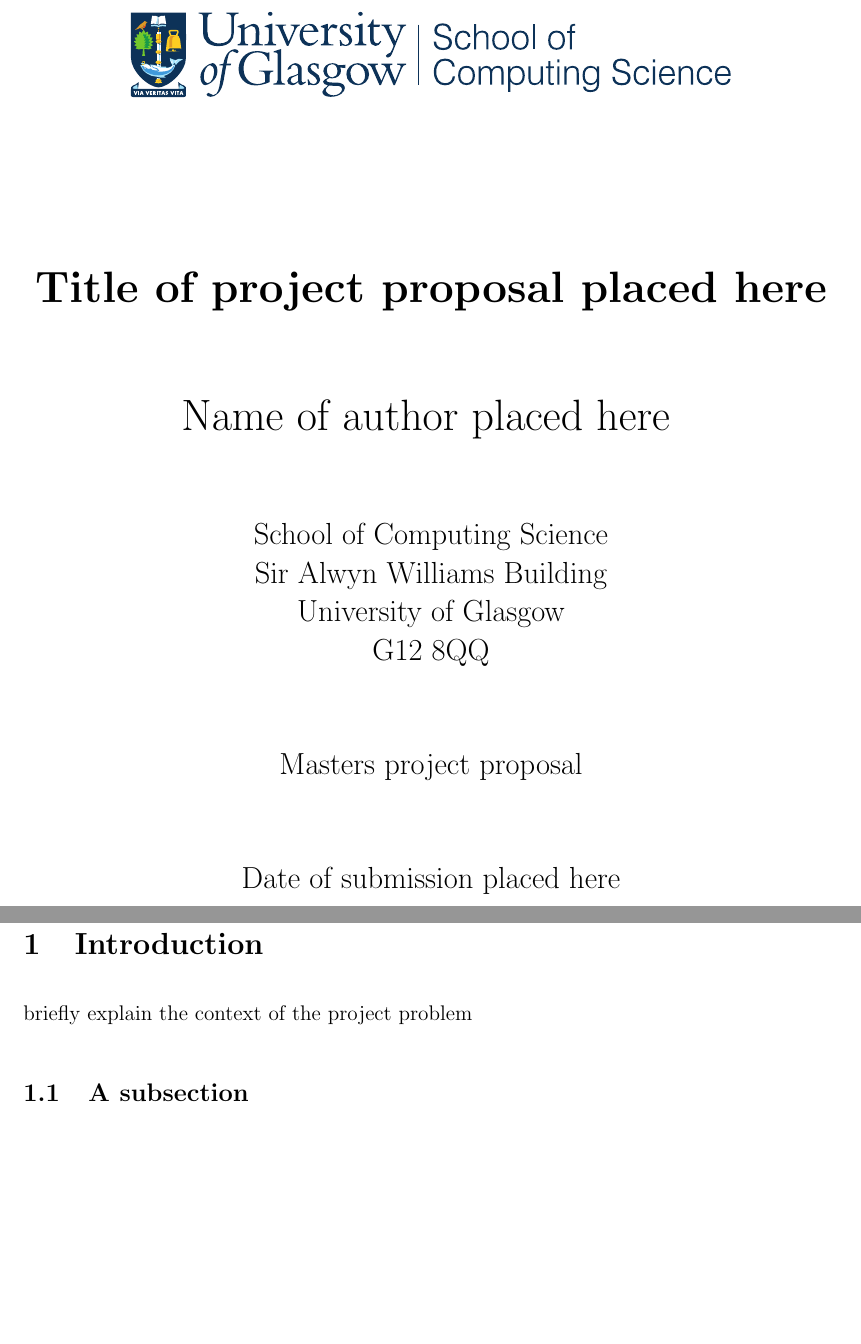
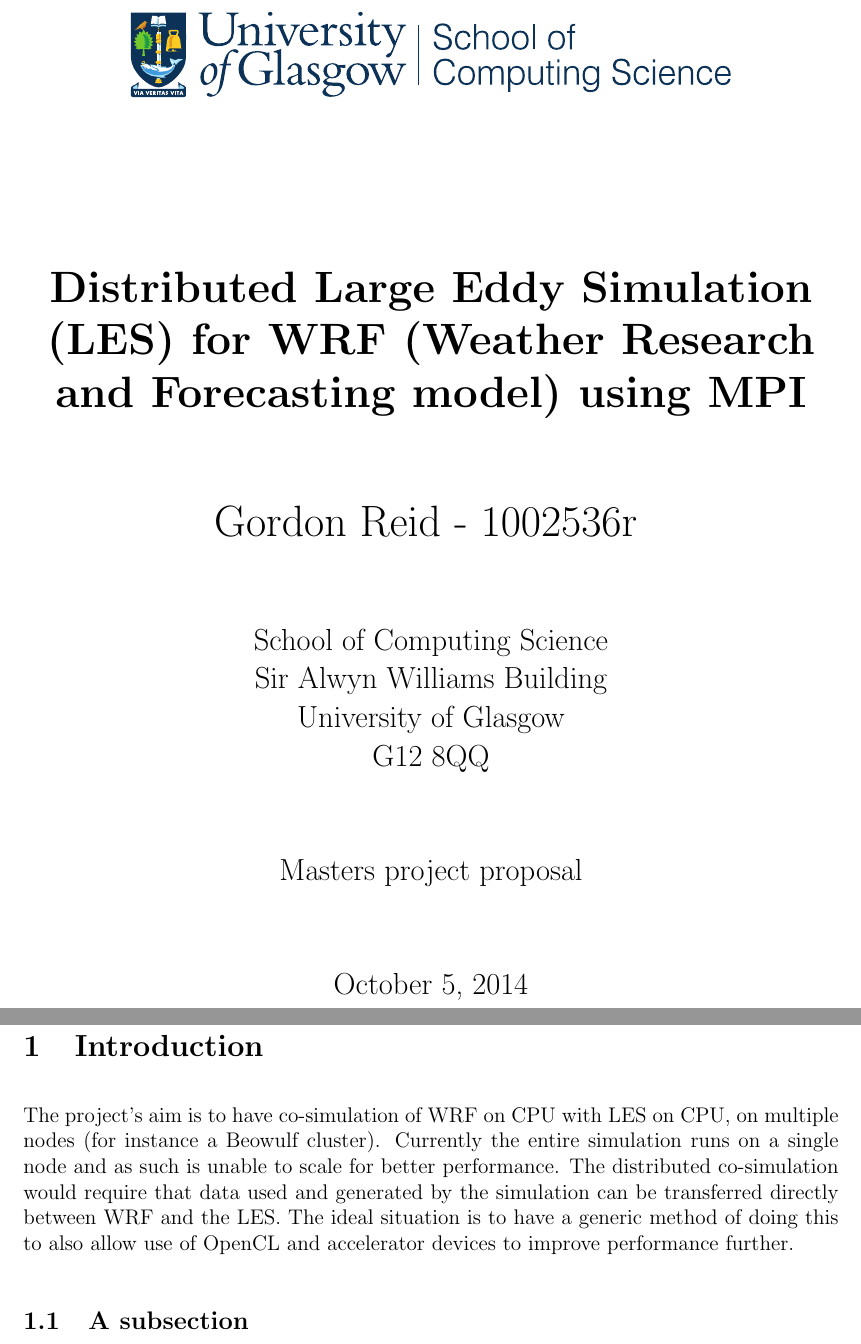
Before and after one commit to jessr92/LES-WRF-MPI, a LaTeX document (Project Proposal/1002536r.tex): two parts of pages 1 and 3 of 3, joined at a grey line, cut at the place of the change, the shorter picture padded with empty space. Compiled offline with pdfLaTeX.

Commit message:
Adds current project title and rough abstract of problem

```diff
--- a/Project Proposal/1002536r.tex
+++ b/Project Proposal/1002536r.tex
@@ -18,9 +18,11 @@
 \begin{document}
 
 %%%%%%%%%%%%%%%%%%%%%%%%%%%%%%%%%%%%%%%%%%%%%%%%%%%%%%%%%%%%%%%%%%%
-\title{Title of project proposal placed here}
-\author{Name of author placed here}
-\date{Date of submission placed here}
+\title{Distributed Large Eddy Simulation (LES) for WRF (Weather Research and
+Forecasting model) using MPI}
+
+\author{Gordon Reid - 1002536r}
+\date{\today}
 \maketitle
 %%%%%%%%%%%%%%%%%%%%%%%%%%%%%%%%%%%%%%%%%%%%%%%%%%%%%%%%%%%%%%%%%%%
 
@@ -32,30 +34,44 @@
 %%%%%%%%%%%%%%%%%%%%%%%%%%%%%%%%%%%%%%%%%%%%%%%%%%%%%%%%%%%%%%%%%%%
 \section{Introduction}\label{intro}
 
-briefly explain the context of the project problem
+The project's aim is to have co-simulation of WRF on CPU with LES on CPU, on
+multiple nodes (for instance a Beowulf cluster). Currently the entire simulation
+runs on a single node and as such is unable to scale for better performance. The
+distributed co-simulation would require that data used and generated by the
+simulation can be transferred directly between WRF and the LES. The ideal
+situation is to have a generic method of doing this to also allow use of OpenCL
+and accelerator devices to improve performance further.
 
 \subsection{A subsection}
-Please note your proposal need not follow the included section headings - this is only a suggested structure. Also add subsections etc as required
+
+Please note your proposal need not follow the included
+section headings - this is only a suggested structure. Also add subsections etc
+as required
 
 %%%%%%%%%%%%%%%%%%%%%%%%%%%%%%%%%%%%%%%%%%%%%%%%%%%%%%%%%%%%%%%%%%%
 \section{Statement of Problem}
 
-clearly state the problem to be addressed in your forthcoming project. Explain why it would be worthwhile to solve this problem.
+clearly state the problem to be addressed in your forthcoming project. Explain
+why it would be worthwhile to solve this problem.
 
 %%%%%%%%%%%%%%%%%%%%%%%%%%%%%%%%%%%%%%%%%%%%%%%%%%%%%%%%%%%%%%%%%%%
 \section{Background Survey}
 
-present an overview of relevant previous work including articles, books, and existing software products. Critically evaluate the strengths and weaknesses of the previous work.
+present an overview of relevant previous work including articles, books, and
+existing software products. Critically evaluate the strengths and weaknesses of
+the previous work.
 
 %%%%%%%%%%%%%%%%%%%%%%%%%%%%%%%%%%%%%%%%%%%%%%%%%%%%%%%%%%%%%%%%%%%
 \section{Proposed Approach}
 
-state how you propose to solve the software development problem. Show that your proposed approach is feasible, but identify any risks.
+state how you propose to solve the software development problem. Show that your
+proposed approach is feasible, but identify any risks.
 
 %%%%%%%%%%%%%%%%%%%%%%%%%%%%%%%%%%%%%%%%%%%%%%%%%%%%%%%%%%%%%%%%%%%
 \section{Work Plan}
 
-show how you plan to organize your work, identifying intermediate deliverables and dates.
+show how you plan to organize your work, identifying intermediate deliverables
+and dates.
 
 %%%%%%%%%%%%%%%%%%%%%%%%%%%%%%%%%%%%%%%%%%%%%%%%%%%%%%%%%%%%%%%%%%%
 % it is fine to change the bibliography style if you want
```
Also changed, not shown: Project Proposal/1002536r.tex (2 more changed lines), 1 other file.
